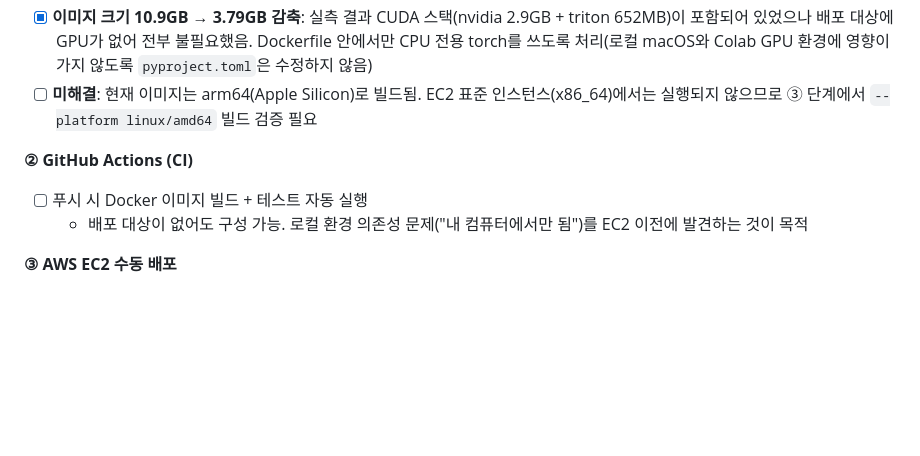
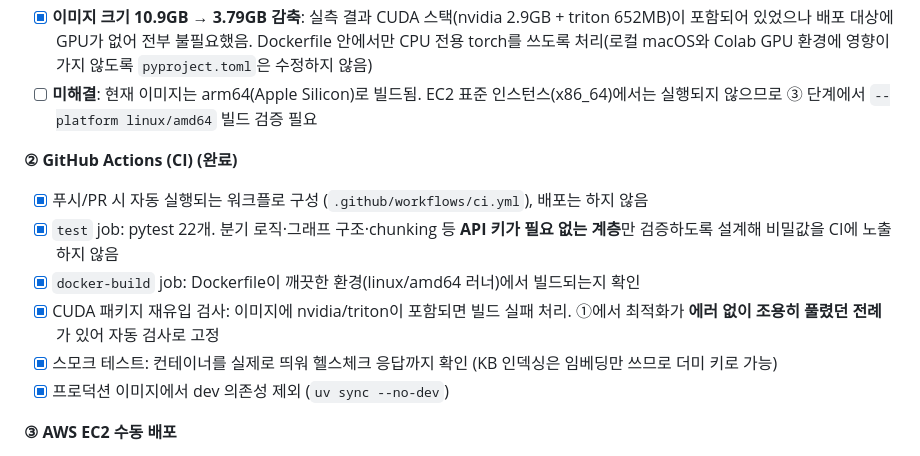
Before and after one commit to jiyoung720/ai-interview-coach, a Markdown page: docs/project_spec_v1.md, the part around the change. Drawn GitHub-style; blank space fills up the shorter version.

Commit message:
docs: 명세서 Phase 8 CI 단계 완료 반영

```diff
--- a/docs/project_spec_v1.md
+++ b/docs/project_spec_v1.md
@@ -364,9 +364,13 @@ v2까지는 `technical_score < 5` 하나로만 갈리고 점수가 높으면 아
 - [x] **이미지 크기 10.9GB → 3.79GB 감축**: 실측 결과 CUDA 스택(nvidia 2.9GB + triton 652MB)이 포함되어 있었으나 배포 대상에 GPU가 없어 전부 불필요했음. Dockerfile 안에서만 CPU 전용 torch를 쓰도록 처리(로컬 macOS와 Colab GPU 환경에 영향이 가지 않도록 `pyproject.toml`은 수정하지 않음)
 - [ ] **미해결**: 현재 이미지는 arm64(Apple Silicon)로 빌드됨. EC2 표준 인스턴스(x86_64)에서는 실행되지 않으므로 ③ 단계에서 `--platform linux/amd64` 빌드 검증 필요
 
-**② GitHub Actions (CI)**
-- [ ] 푸시 시 Docker 이미지 빌드 + 테스트 자동 실행
-  - 배포 대상이 없어도 구성 가능. 로컬 환경 의존성 문제("내 컴퓨터에서만 됨")를 EC2 이전에 발견하는 것이 목적
+**② GitHub Actions (CI) (완료)**
+- [x] 푸시/PR 시 자동 실행되는 워크플로 구성 (`.github/workflows/ci.yml`), 배포는 하지 않음
+- [x] `test` job: pytest 22개. 분기 로직·그래프 구조·chunking 등 **API 키가 필요 없는 계층**만 검증하도록 설계해 비밀값을 CI에 노출하지 않음
+- [x] `docker-build` job: Dockerfile이 깨끗한 환경(linux/amd64 러너)에서 빌드되는지 확인
+- [x] CUDA 패키지 재유입 검사: 이미지에 nvidia/triton이 포함되면 빌드 실패 처리. ①에서 최적화가 **에러 없이 조용히 풀렸던 전례**가 있어 자동 검사로 고정
+- [x] 스모크 테스트: 컨테이너를 실제로 띄워 헬스체크 응답까지 확인 (KB 인덱싱은 임베딩만 쓰므로 더미 키로 가능)
+- [x] 프로덕션 이미지에서 dev 의존성 제외 (`uv sync --no-dev`)
 
 **③ AWS EC2 수동 배포**
 - [ ] 인스턴스 아키텍처 확정 후 그에 맞는 플랫폼으로 이미지 재빌드
```
